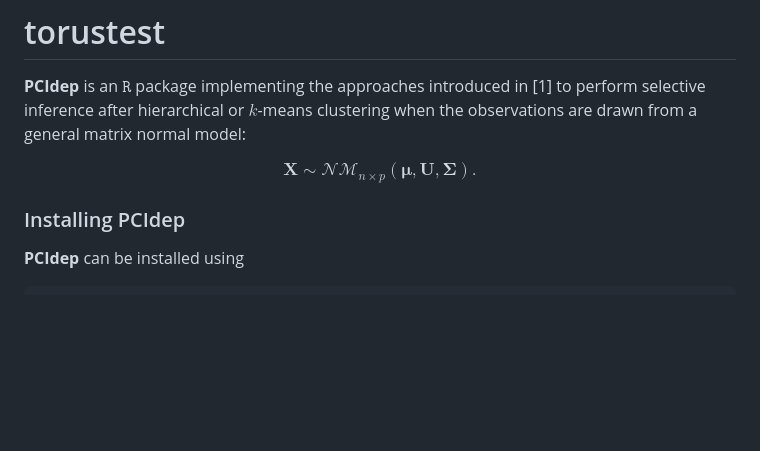
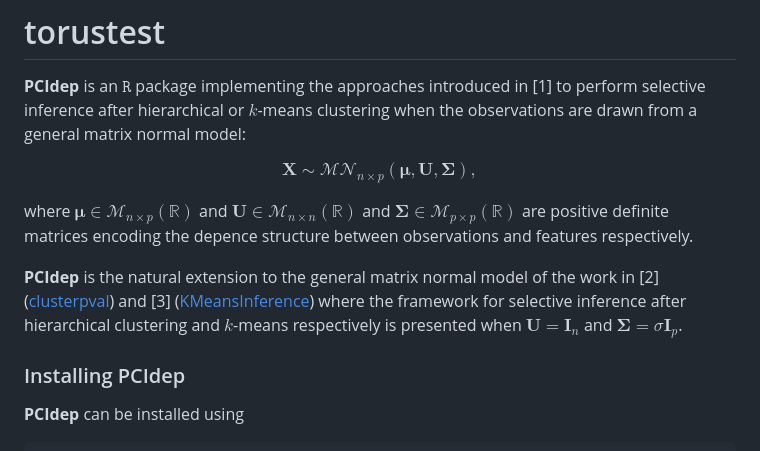
Before and after one commit to gonzalez-delgado/PCIdep, a Markdown page: README.md, the part around the change. Drawn GitHub-style; blank space fills up the shorter version.

```diff
--- a/README.md
+++ b/README.md
@@ -3,8 +3,12 @@
 **PCIdep** is an $\texttt{R}$ package implementing the approaches introduced in [1] to perform selective inference after hierarchical or $k$-means clustering when the observations are drawn from a general matrix normal model:
 
 $$
-\mathbf{X}\sim\mathcal{NM}_{n\times p}(\boldsymbol\mu,\mathbf{U},\mathbf{\Sigma}).
+\mathbf{X}\sim\mathcal{MN}_{n\times p}(\boldsymbol\mu,\mathbf{U},\mathbf{\Sigma}),
 $$
+
+where $\boldsymbol\mu\in\mathcal{M}_{n\times p}(\mathbb{R})$ and $\mathbf{U}\in\mathcal{M}_{n\times n}(\mathbb{R})$ and $\mathbf{\Sigma}\in\mathcal{M}_{p\times p}(\mathbb{R})$ are positive definite matrices encoding the depence structure between observations and features respectively.
+
+**PCIdep** is the natural extension to the general matrix normal model of the work in [2] ([clusterpval](https://github.com/lucylgao/clusterpval)) and [3] ([KMeansInference](https://github.com/yiqunchen/KmeansInference)) where the framework for selective inference after hierarchical clustering and $k$-means respectively is presented when $\mathbf{U}=\mathbf{I}_n$ and $\mathbf{\Sigma}=\sigma\mathbf{I}_p$.
 
 ### Installing PCIdep
 
```
